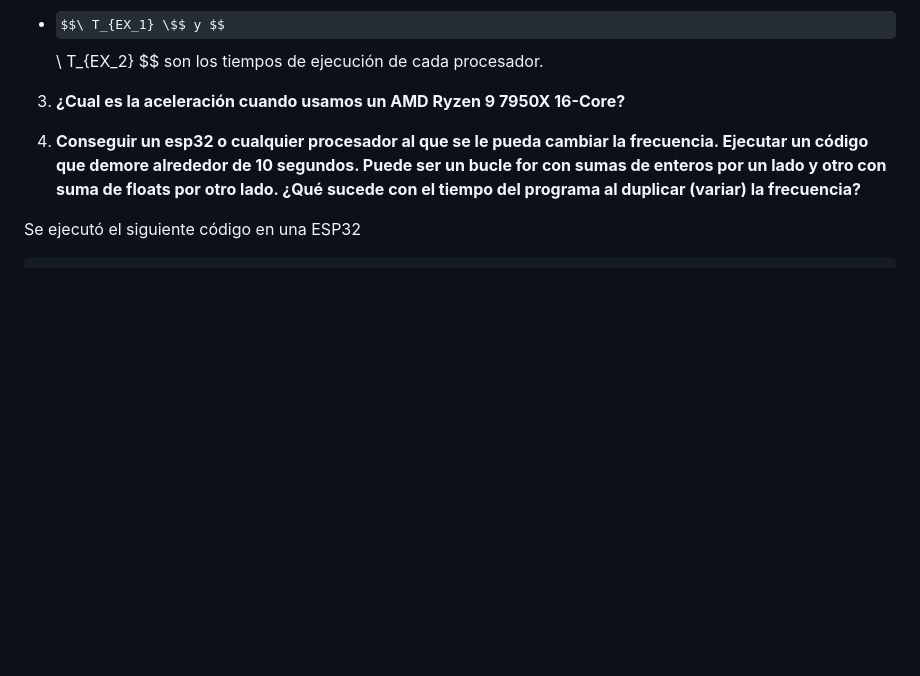
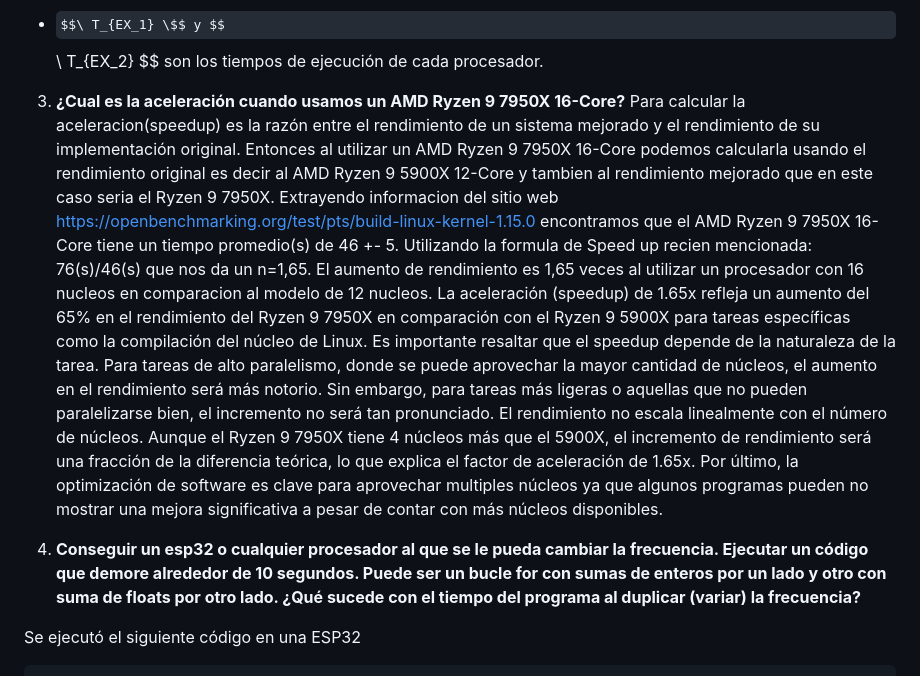
Before and after one commit to MagdalenaOroC/C--, a Markdown page: TP_1/Práctico_#1:Rendimiento.md, the part around the change. Rendered like a GitHub page; some formulas as TeX source; blank space fills up the shorter version.

Commit message:
Update Práctico_#1:Rendimiento.md
aceleración  AMD Ryzen 9 7950X 16-Core

````diff
--- a/TP_1/Práctico_#1:Rendimiento.md
+++ b/TP_1/Práctico_#1:Rendimiento.md
@@ -88,8 +88,14 @@ Donde:
 
 
 3) **¿Cual es la aceleración cuando usamos un AMD Ryzen 9 7950X 16-Core?**
+   Para calcular la aceleracion(speedup) es la razón entre el rendimiento de un sistema mejorado y el rendimiento de su implementación original.
+   Entonces al utilizar un AMD Ryzen 9 7950X 16-Core podemos calcularla usando el rendimiento original es decir al AMD Ryzen 9 5900X 12-Core y tambien al rendimiento mejorado que en este caso seria el Ryzen 9 7950X.
+   Extrayendo informacion del sitio web https://openbenchmarking.org/test/pts/build-linux-kernel-1.15.0 encontramos que el  AMD Ryzen 9 7950X 16-Core tiene un tiempo promedio(s) de 46 +- 5. Utilizando la formula de Speed up recien mencionada: 76(s)/46(s) que nos da un n=1,65. El aumento de rendimiento es 1,65 veces al utilizar un procesador con 16 nucleos en comparacion al modelo de 12 nucleos. La aceleración (speedup) de 1.65x refleja un aumento del 65% en el rendimiento del Ryzen 9 7950X en comparación con el Ryzen 9 5900X para tareas específicas como la compilación del núcleo de Linux.
+Es importante resaltar que el speedup depende de la naturaleza de la tarea. Para tareas de alto paralelismo, donde se puede aprovechar la mayor cantidad de núcleos, el aumento en el rendimiento será más notorio. Sin embargo, para tareas más ligeras o aquellas que no pueden paralelizarse bien, el incremento no será tan pronunciado.
+El rendimiento no escala linealmente con el número de núcleos. Aunque el Ryzen 9 7950X tiene 4 núcleos más que el 5900X, el incremento de rendimiento será una fracción de la diferencia teórica, lo que explica el factor de aceleración de 1.65x. Por último, la optimización de software es clave para aprovechar multiples núcleos ya que algunos programas pueden no mostrar una mejora significativa a pesar de contar con más núcleos disponibles.
 
-4) **Conseguir un esp32 o cualquier procesador al que se le pueda cambiar la frecuencia. Ejecutar un código que demore alrededor de 10 segundos. Puede ser un bucle for con sumas de enteros por un lado y otro con suma de floats por otro lado. ¿Qué sucede con el tiempo del programa al duplicar (variar) la frecuencia?**
+
+5) **Conseguir un esp32 o cualquier procesador al que se le pueda cambiar la frecuencia. Ejecutar un código que demore alrededor de 10 segundos. Puede ser un bucle for con sumas de enteros por un lado y otro con suma de floats por otro lado. ¿Qué sucede con el tiempo del programa al duplicar (variar) la frecuencia?**
 
 Se ejecutó el siguiente código en una ESP32
 ```
````
